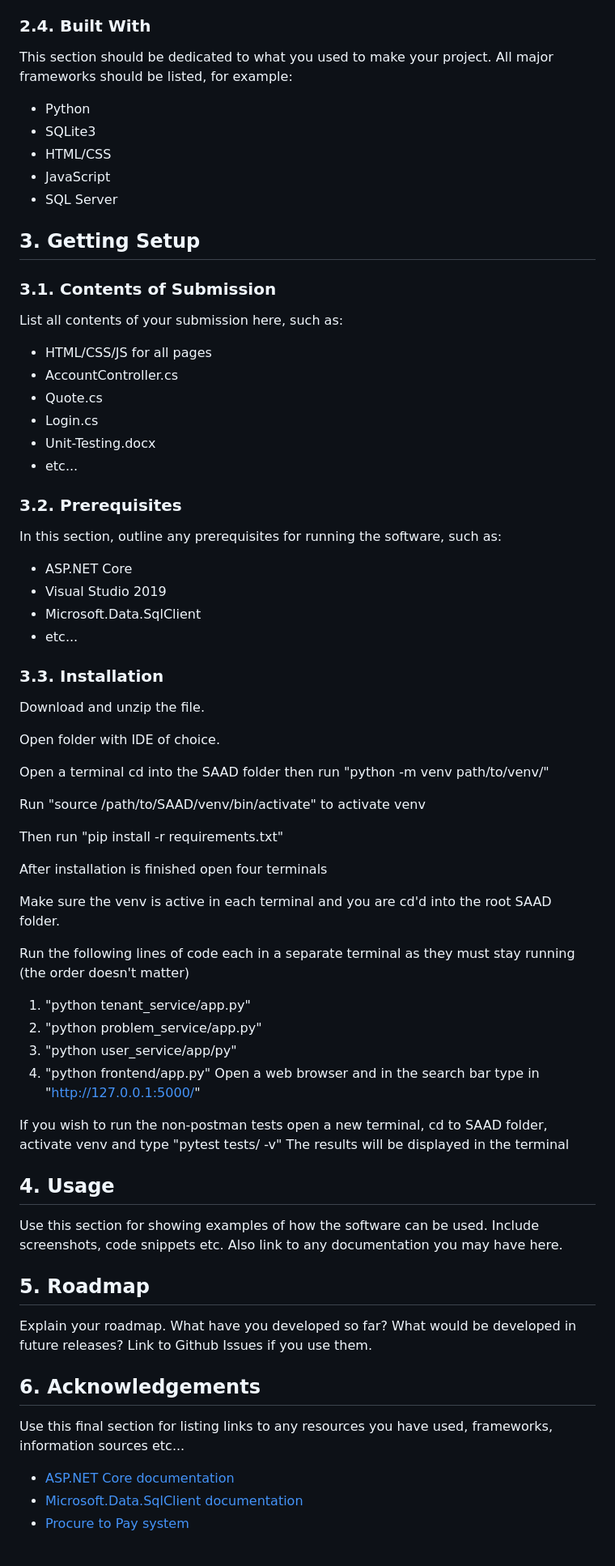
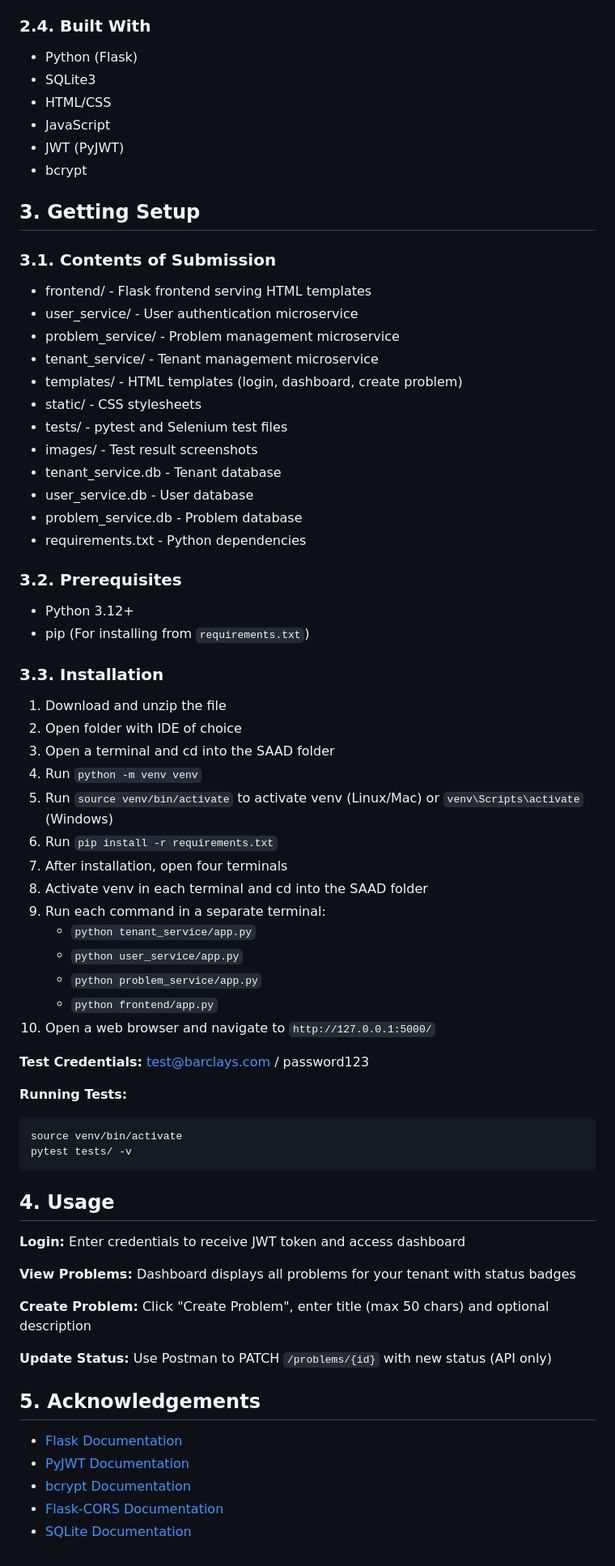
Before and after one commit to Tjwebs/SAAD, a Markdown page: README.md, the part around one of its changes. Shown at 81% size. Drawn GitHub-style.

````diff
--- a/README.md
+++ b/README.md
@@ -32,75 +31,77 @@ This is the assessment project for the Software Architecture and Design (SAaD) m
 
 ### 2.4. Built With
 
-This section should be dedicated to what you used to make your project. All major frameworks should be listed, for example:
-
-- Python
+- Python (Flask)
 - SQLite3
 - HTML/CSS
 - JavaScript
-- SQL Server
+- JWT (PyJWT)
+- bcrypt
 
 ## 3. Getting Setup
 
 
 ### 3.1. Contents of Submission
 
-List all contents of your submission here, such as:
+- frontend/ - Flask frontend serving HTML templates
+- user_service/ - User authentication microservice
+- problem_service/ - Problem management microservice
+- tenant_service/ - Tenant management microservice
+- templates/ - HTML templates (login, dashboard, create problem)
+- static/ - CSS stylesheets
+- tests/ - pytest and Selenium test files
+- images/ - Test result screenshots
+- tenant_service.db - Tenant database
+- user_service.db - User database
+- problem_service.db - Problem database
+- requirements.txt - Python dependencies
 
-- HTML/CSS/JS for all pages
-- AccountController.cs
-- Quote.cs
-- Login.cs
-- Unit-Testing.docx
-- etc...
 
 ### 3.2. Prerequisites
 
-In this section, outline any prerequisites for running the software, such as:
-
-- ASP.NET Core
-- Visual Studio 2019
-- Microsoft.Data.SqlClient
-- etc...
+- Python 3.12+
+- pip (For installing from `requirements.txt`)
 
 ### 3.3. Installation
 
-Download and unzip the file.
+1. Download and unzip the file
+2. Open folder with IDE of choice
+3. Open a terminal and cd into the SAAD folder
+4. Run `python -m venv venv`
+5. Run `source venv/bin/activate` to activate venv (Linux/Mac) or `venv\Scripts\activate` (Windows)
+6. Run `pip install -r requirements.txt`
+7. After installation, open four terminals
+8. Activate venv in each terminal and cd into the SAAD folder
+9. Run each command in a separate terminal:
+   - `python tenant_service/app.py`
+   - `python user_service/app.py`
+   - `python problem_service/app.py`
+   - `python frontend/app.py`
+10. Open a web browser and navigate to `http://127.0.0.1:5000/`
 
-Open folder with IDE of choice.
+**Test Credentials:** test@barclays.com / password123
 
-Open a terminal cd into the SAAD folder then run "python -m venv path/to/venv/"
-
-Run "source /path/to/SAAD/venv/bin/activate" to activate venv
-
-Then run "pip install -r requirements.txt"
-
-After installation is finished open four terminals
-
-Make sure the venv is active in each terminal and you are cd'd into the root SAAD folder.
-
-Run the following lines of code each in a separate terminal as they must stay running (the order doesn't matter)
-
-1. "python tenant_service/app.py"
-2. "python problem_service/app.py"
-3. "python user_service/app/py"
-4. "python frontend/app.py"
-Open a web browser and in the search bar type in "http://127.0.0.1:5000/"
-
-If you wish to run the non-postman tests open a new terminal, cd to SAAD folder, activate venv and type "pytest tests/ -v" The results will be displayed in the terminal
+**Running Tests:**
+```bash
+source venv/bin/activate
+pytest tests/ -v
+```
 
 ## 4. Usage
+**Login:** Enter credentials to receive JWT token and access dashboard
 
-Use this section for showing examples of how the software can be used. Include screenshots, code snippets etc. Also link to any documentation you may have here.
+**View Problems:** Dashboard displays all problems for your tenant with status badges
 
-## 5. Roadmap
+**Create Problem:** Click "Create Problem", enter title (max 50 chars) and optional description
 
-Explain your roadmap. What have you developed so far? What would be developed in future releases? Link to Github Issues if you use them.
+**Update Status:** Use Postman to PATCH `/problems/{id}` with new status (API only)
 
-## 6. Acknowledgements
 
-Use this final section for listing links to any resources you have used, frameworks, information sources etc...
 
-- [ASP.NET Core documentation](https://docs.microsoft.com/en-us/aspnet/core/?view=aspnetcore-5.0)
-- [Microsoft.Data.SqlClient documentation](https://www.nuget.org/packages/Microsoft.Data.SqlClient/)
-- [Procure to Pay system](https://kissflow.com/procurement/procure-to-pay-process-guide/)
+## 5. Acknowledgements
+
+- [Flask Documentation](https://flask.palletsprojects.com/)
+- [PyJWT Documentation](https://pyjwt.readthedocs.io/)
+- [bcrypt Documentation](https://pypi.org/project/bcrypt/)
+- [Flask-CORS Documentation](https://flask-cors.readthedocs.io/)
+- [SQLite Documentation](https://www.sqlite.org/docs.html)
````
Also changed, not shown: other parts of README.md (+1 -2 lines).
